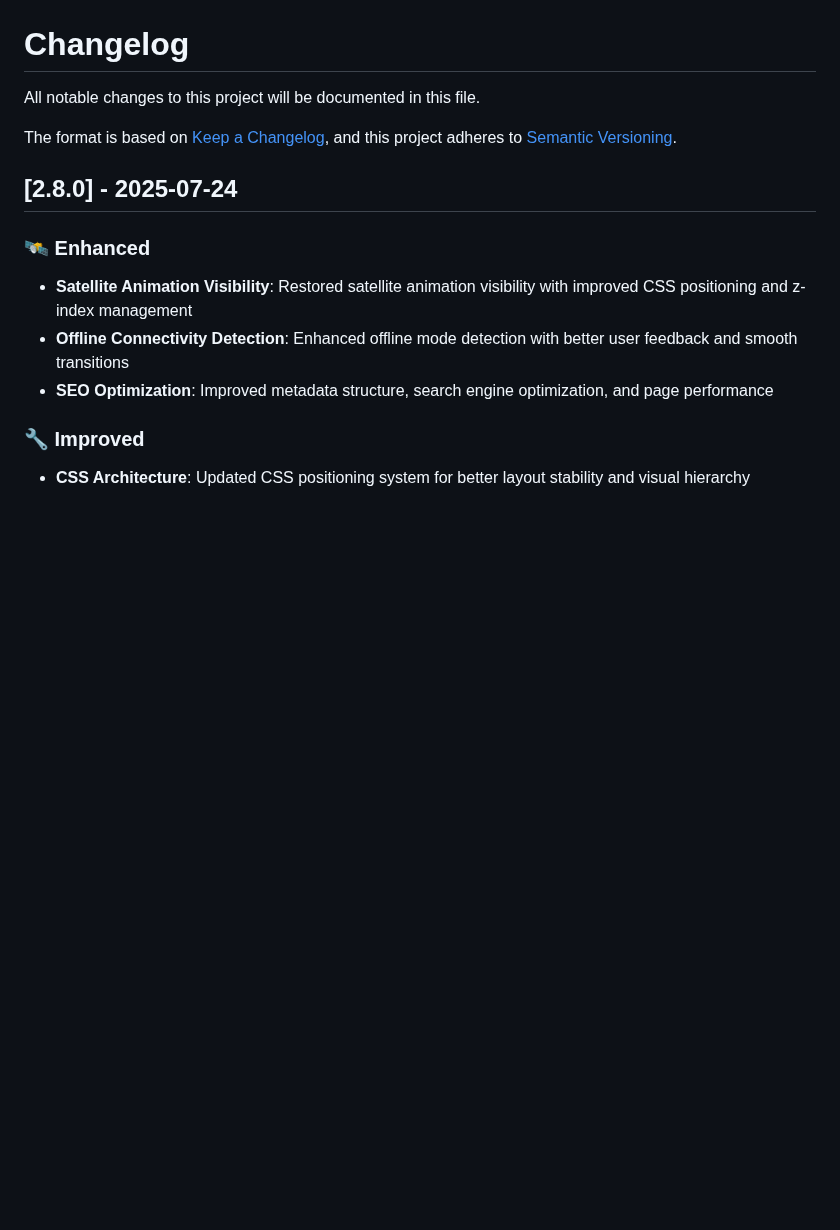
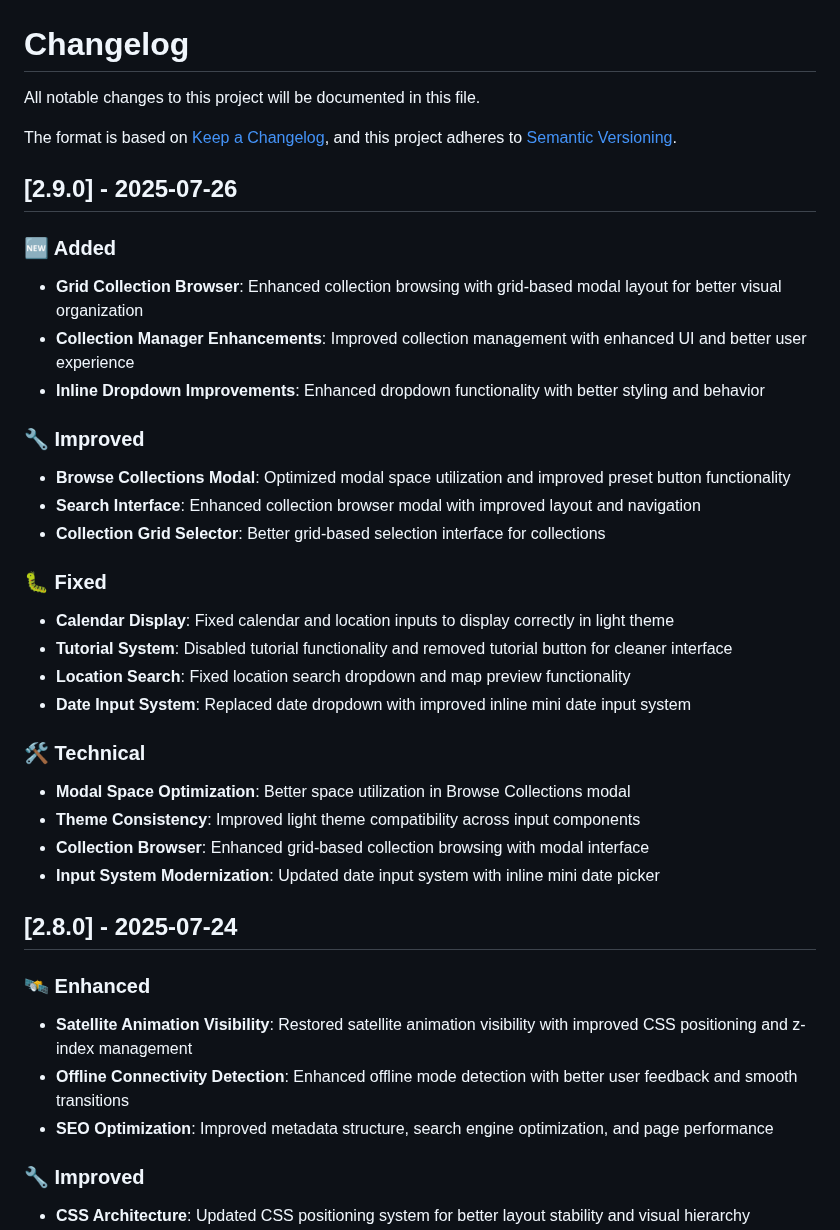
Before and after one commit to nkarasiak/stacexplorer, a Markdown page: CHANGELOG.md, the part around the change. Drawn GitHub-style; blank space fills up the shorter version.

Commit message:
docs: update changelog for v2.9.0 release

```diff
--- a/CHANGELOG.md
+++ b/CHANGELOG.md
@@ -4,6 +4,30 @@ All notable changes to this project will be documented in this file.
 
 The format is based on [Keep a Changelog](https://keepachangelog.com/en/1.0.0/),
 and this project adheres to [Semantic Versioning](https://semver.org/spec/v2.0.0.html).
+
+## [2.9.0] - 2025-07-26
+
+### 🆕 Added
+- **Grid Collection Browser**: Enhanced collection browsing with grid-based modal layout for better visual organization
+- **Collection Manager Enhancements**: Improved collection management with enhanced UI and better user experience
+- **Inline Dropdown Improvements**: Enhanced dropdown functionality with better styling and behavior
+
+### 🔧 Improved
+- **Browse Collections Modal**: Optimized modal space utilization and improved preset button functionality
+- **Search Interface**: Enhanced collection browser modal with improved layout and navigation
+- **Collection Grid Selector**: Better grid-based selection interface for collections
+
+### 🐛 Fixed
+- **Calendar Display**: Fixed calendar and location inputs to display correctly in light theme
+- **Tutorial System**: Disabled tutorial functionality and removed tutorial button for cleaner interface
+- **Location Search**: Fixed location search dropdown and map preview functionality
+- **Date Input System**: Replaced date dropdown with improved inline mini date input system
+
+### 🛠️ Technical
+- **Modal Space Optimization**: Better space utilization in Browse Collections modal
+- **Theme Consistency**: Improved light theme compatibility across input components
+- **Collection Browser**: Enhanced grid-based collection browsing with modal interface
+- **Input System Modernization**: Updated date input system with inline mini date picker
 
 ## [2.8.0] - 2025-07-24
 
```
